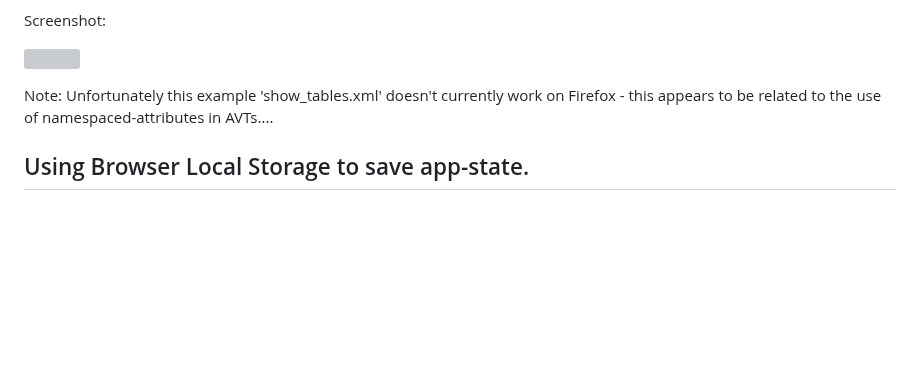
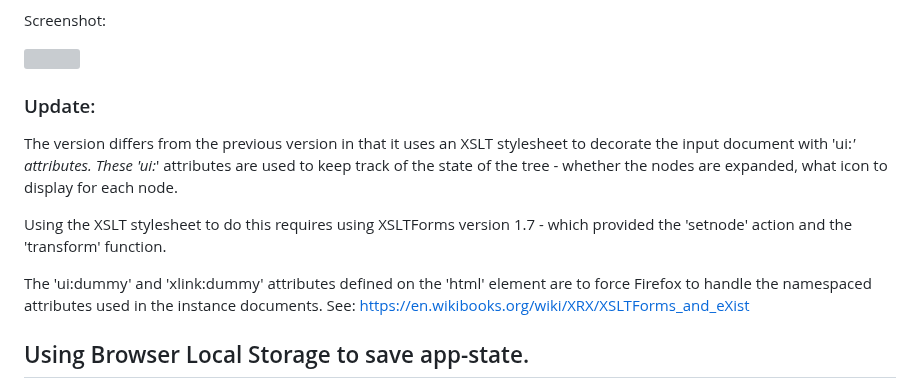
Before and after one commit to midijohnny/xforms-stuff, a Markdown page: README.md, the part around the change. GitHub-like rendering; blank space fills up the shorter version; grey boxes are pictures that could not be loaded.

```diff
--- a/README.md
+++ b/README.md
@@ -34,9 +34,15 @@ Screenshot:
 ![][2-Level-Tree]
 
 
-Note: Unfortunately this example 'show_tables.xml' doesn't currently work on Firefox - this appears to be related to the use of namespaced-attributes in AVTs....
+### Update:
 
+The version differs from the previous version in that it uses an XSLT stylesheet to decorate the input document with 'ui:*' attributes.
+These 'ui:*' attributes are used to keep track of the state of the tree - whether the nodes are expanded, what icon to display for each node.
 
+Using the XSLT stylesheet to do this requires using XSLTForms version 1.7 - which provided the 'setnode' action and the 'transform' function.
+
+The 'ui:dummy' and 'xlink:dummy' attributes defined on the 'html' element are to force Firefox to handle the namespaced attributes used in the instance documents.
+See: https://en.wikibooks.org/wiki/XRX/XSLTForms_and_eXist
 
 ## Using Browser Local Storage to save app-state.
 
```
